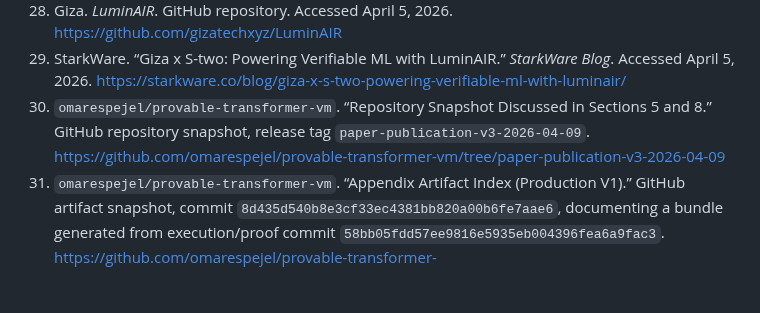
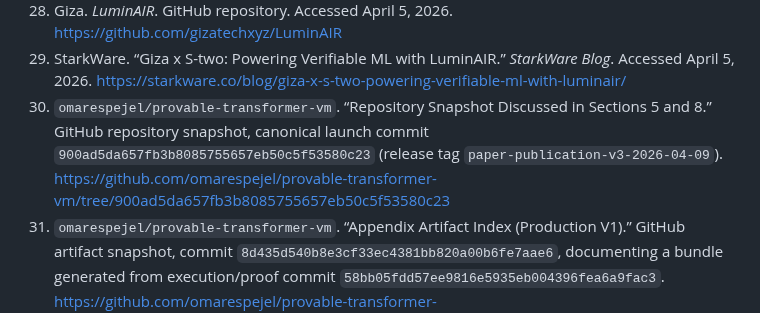
Before and after one commit to omarespejel/llm-provable-computer, a Markdown page: docs/paper/stark-transformer-alignment-2026.md, the part around the change. GitHub-like rendering; blank space fills up the shorter version.

Commit message:
Fix immutable paper snapshot reference

```diff
--- a/docs/paper/stark-transformer-alignment-2026.md
+++ b/docs/paper/stark-transformer-alignment-2026.md
@@ -443,7 +443,7 @@ This paper uses the maintained repository `omarespejel/provable-transformer-vm`,
 27. BitSage Network. “elo-cairo-verifier/README.md.” GitHub documentation file. Accessed April 5, 2026. <https://github.com/Bitsage-Network/stwo-ml/blob/main/elo-cairo-verifier/README.md>
 28. Giza. *LuminAIR*. GitHub repository. Accessed April 5, 2026. <https://github.com/gizatechxyz/LuminAIR>
 29. StarkWare. “Giza x S-two: Powering Verifiable ML with LuminAIR.” *StarkWare Blog*. Accessed April 5, 2026. <https://starkware.co/blog/giza-x-s-two-powering-verifiable-ml-with-luminair/>
-30. `omarespejel/provable-transformer-vm`. “Repository Snapshot Discussed in Sections 5 and 8.” GitHub repository snapshot, release tag `paper-publication-v3-2026-04-09`. <https://github.com/omarespejel/provable-transformer-vm/tree/paper-publication-v3-2026-04-09>
+30. `omarespejel/provable-transformer-vm`. “Repository Snapshot Discussed in Sections 5 and 8.” GitHub repository snapshot, canonical launch commit `900ad5da657fb3b8085755657eb50c5f53580c23` (release tag `paper-publication-v3-2026-04-09`). <https://github.com/omarespejel/provable-transformer-vm/tree/900ad5da657fb3b8085755657eb50c5f53580c23>
 31. `omarespejel/provable-transformer-vm`. “Appendix Artifact Index (Production V1).” GitHub artifact snapshot, commit `8d435d540b8e3cf33ec4381bb820a00b6fe7aae6`, documenting a bundle generated from execution/proof commit `58bb05fdd57ee9816e5935eb004396fea6a9fac3`. <https://github.com/omarespejel/provable-transformer-vm/blob/8d435d540b8e3cf33ec4381bb820a00b6fe7aae6/docs/paper/artifacts/production-v1-2026-04-04/APPENDIX_ARTIFACT_INDEX.md>
 32. Starknet Docs. “Accounts.” *Starknet Documentation*. Accessed April 5, 2026. <https://docs.starknet.io/architecture/accounts>
 33. Zhizhi Peng, Chonghe Zhao, Taotao Wang, Guofu Liao, Zibin Lin, Yifeng Liu, Bin Cao, Long Shi, Qing Yang, and Shengli Zhang. “A Survey of Zero-Knowledge Proof-Based Verifiable Machine Learning.” *Artificial Intelligence Review* (accepted manuscript), arXiv:2502.18535v2, 2026. <https://arxiv.org/abs/2502.18535>
```
